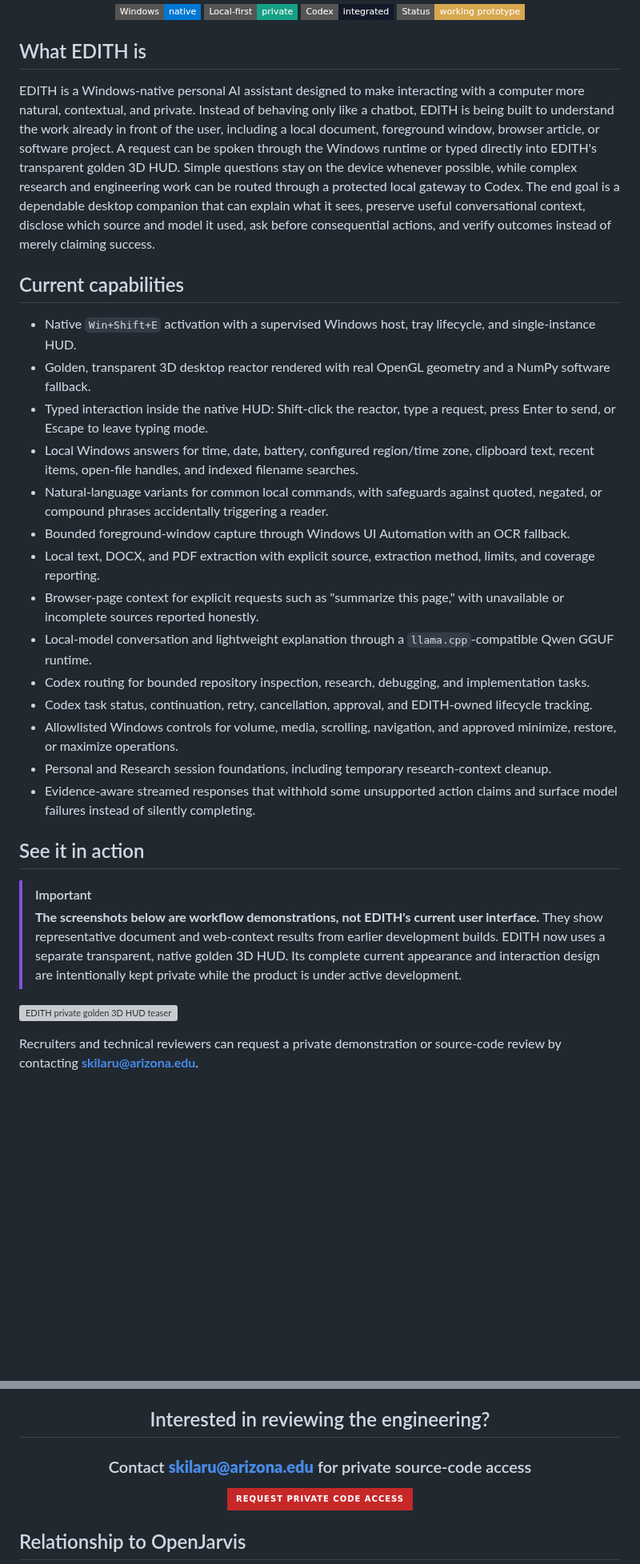
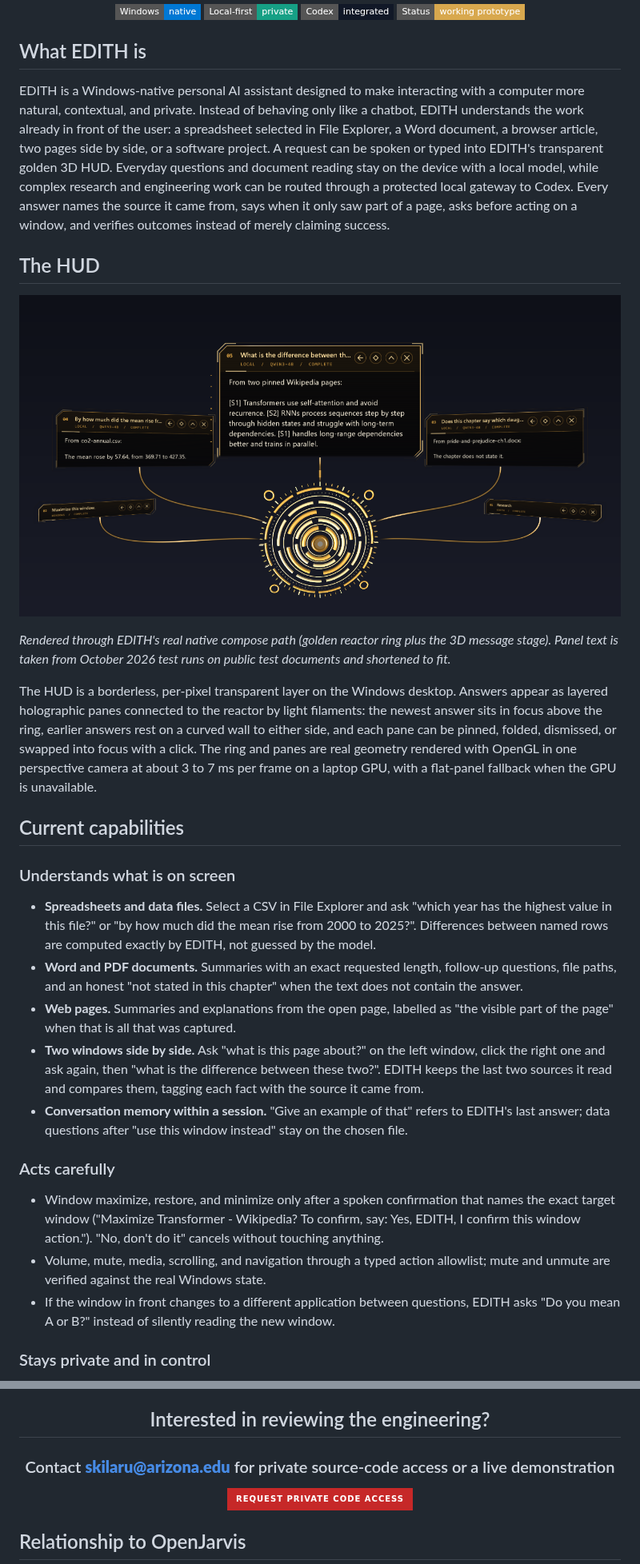
Before and after one commit to hemu77/edith-showcase, a Markdown page: README.md, 2 parts joined by grey strips. Shown at 80% size. Drawn GitHub-style; pictures changed too: assets/edith-hud.png (added); badges without logos; blank space fills up the shorter version; grey boxes are pictures that could not be loaded.

```diff
--- a/README.md
+++ b/README.md
@@ -21,31 +21,31 @@
 
 ## What EDITH is
 
-EDITH is a Windows-native personal AI assistant designed to make interacting with a computer more natural, contextual, and private. Instead of behaving only like a chatbot, EDITH is being built to understand the work already in front of the user, including a local document, foreground window, browser article, or software project. A request can be spoken through the Windows runtime or typed directly into EDITH's transparent golden 3D HUD. Simple questions stay on the device whenever possible, while complex research and engineering work can be routed through a protected local gateway to Codex. The end goal is a dependable desktop companion that can explain what it sees, preserve useful conversational context, disclose which source and model it used, ask before consequential actions, and verify outcomes instead of merely claiming success.
+EDITH is a Windows-native personal AI assistant designed to make interacting with a computer more natural, contextual, and private. Instead of behaving only like a chatbot, EDITH understands the work already in front of the user: a spreadsheet selected in File Explorer, a Word document, a browser article, two pages side by side, or a software project. A request can be spoken or typed into EDITH's transparent golden 3D HUD. Everyday questions and document reading stay on the device with a local model, while complex research and engineering work can be routed through a protected local gateway to Codex. Every answer names the source it came from, says when it only saw part of a page, asks before acting on a window, and verifies outcomes instead of merely claiming success.
+
+## The HUD
+
+![EDITH golden 3D HUD with layered message panes](assets/edith-hud.png)
+
+*Rendered through EDITH's real native compose path (golden reactor ring plus the 3D message stage). Panel text is taken from October 2026 test runs on public test documents and shortened to fit.*
+
+The HUD is a borderless, per-pixel transparent layer on the Windows desktop. Answers appear as layered holographic panes connected to the reactor by light filaments: the newest answer sits in focus above the ring, earlier answers rest on a curved wall to either side, and each pane can be pinned, folded, dismissed, or swapped into focus with a click. The ring and panes are real geometry rendered with OpenGL in one perspective camera at about 3 to 7 ms per frame on a laptop GPU, with a flat-panel fallback when the GPU is unavailable.
 
 ## Current capabilities
 
-- Native `Win+Shift+E` activation with a supervised Windows host, tray lifecycle, and single-instance HUD.
-- Golden, transparent 3D desktop reactor rendered with real OpenGL geometry and a NumPy software fallback.
-- Typed interaction inside the native HUD: Shift-click the reactor, type a request, press Enter to send, or Escape to leave typing mode.
-- Local Windows answers for time, date, battery, configured region/time zone, clipboard text, recent items, open-file handles, and indexed filename searches.
-- Natural-language variants for common local commands, with safeguards against quoted, negated, or compound phrases accidentally triggering a reader.
-- Bounded foreground-window capture through Windows UI Automation with an OCR fallback.
-- Local text, DOCX, and PDF extraction with explicit source, extraction method, limits, and coverage reporting.
-- Browser-page context for explicit requests such as "summarize this page," with unavailable or incomplete sources reported honestly.
-- Local-model conversation and lightweight explanation through a `llama.cpp`-compatible Qwen GGUF runtime.
-- Codex routing for bounded repository inspection, research, debugging, and implementation tasks.
-- Codex task status, continuation, retry, cancellation, approval, and EDITH-owned lifecycle tracking.
-- Allowlisted Windows controls for volume, media, scrolling, navigation, and approved minimize, restore, or maximize operations.
-- Personal and Research session foundations, including temporary research-context cleanup.
-- Evidence-aware streamed responses that withhold some unsupported action claims and surface model failures instead of silently completing.
+### Understands what is on screen
 
-## See it in action
+- **Spreadsheets and data files.** Select a CSV in File Explorer and ask "which year has the highest value in this file?" or "by how much did the mean rise from 2000 to 2025?". Differences between named rows are computed exactly by EDITH, not guessed by the model.
+- **Word and PDF documents.** Summaries with an exact requested length, follow-up questions, file paths, and an honest "not stated in this chapter" when the text does not contain the answer.
+- **Web pages.** Summaries and explanations from the open page, labelled as "the visible part of the page" when that is all that was captured.
+- **Two windows side by side.** Ask "what is this page about?" on the left window, click the right one and ask again, then "what is the difference between these two?". EDITH keeps the last two sources it read and compares them, tagging each fact with the source it came from.
+- **Conversation memory within a session.** "Give an example of that" refers to EDITH's last answer; data questions after "use this window instead" stay on the chosen file.
 
-> [!IMPORTANT]
-> **The screenshots below are workflow demonstrations, not EDITH's current user interface.** They show representative document and web-context results from earlier development builds. EDITH now uses a separate transparent, native golden 3D HUD. Its complete current appearance and interaction design are intentionally kept private while the product is under active development.
+### Acts carefully
 
-![EDITH private golden 3D HUD teaser](assets/edith-private-hud.svg)
+- Window maximize, restore, and minimize only after a spoken confirmation that names the exact target window ("Maximize Transformer - Wikipedia? To confirm, say: Yes, EDITH, I confirm this window action."). "No, don't do it" cancels without touching anything.
+- Volume, mute, media, scrolling, and navigation through a typed action allowlist; mute and unmute are verified against the real Windows state.
+- If the window in front changes to a different application between questions, EDITH asks "Do you mean A or B?" instead of silently reading the new window.
 
-Recruiters and technical reviewers can request a private demonstration or source-code review by contacting **[skilaru@arizona.edu](mailto:skilaru@arizona.edu?subject=EDITH%20private%20demonstration)**.
+### Stays private and in control
 
@@ -150,7 +154,7 @@ The full implementation repository is private because it contains active local-r
 
 ## Interested in reviewing the engineering?
 
-### Contact **skilaru@arizona.edu** for private source-code access
+### Contact **skilaru@arizona.edu** for private source-code access or a live demonstration
 
 <a href="mailto:skilaru@arizona.edu?subject=EDITH%20source%20access"><img src="https://img.shields.io/badge/REQUEST%20PRIVATE%20CODE%20ACCESS-C62828?style=for-the-badge&logo=gmail&logoColor=white" alt="Request private source-code access"></a>
 
```
Also changed, not shown: other parts of README.md (+51 -47 lines), assets/edith-local-pdf.png (deleted), assets/edith-web-context.png (deleted), 1 other file.
